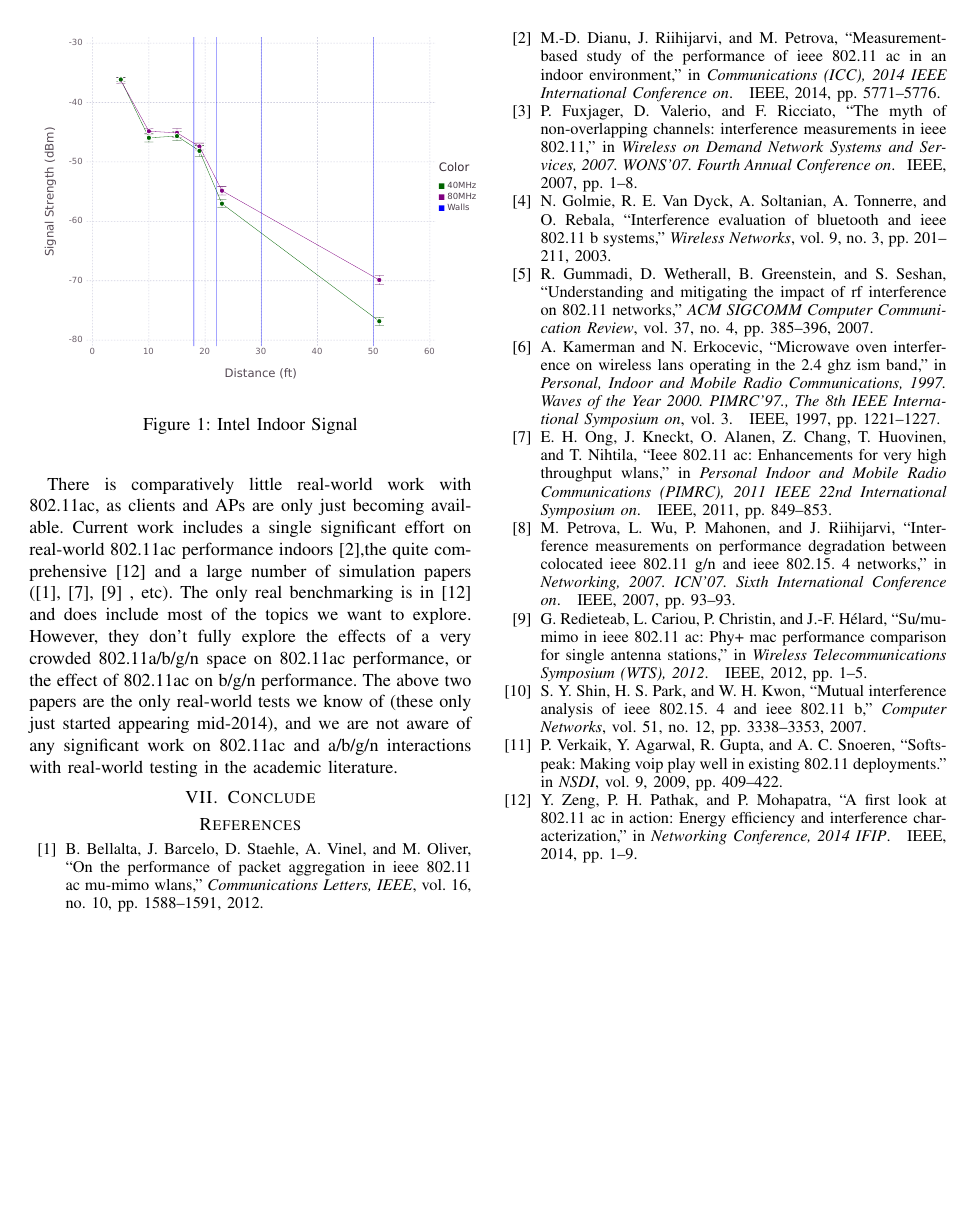
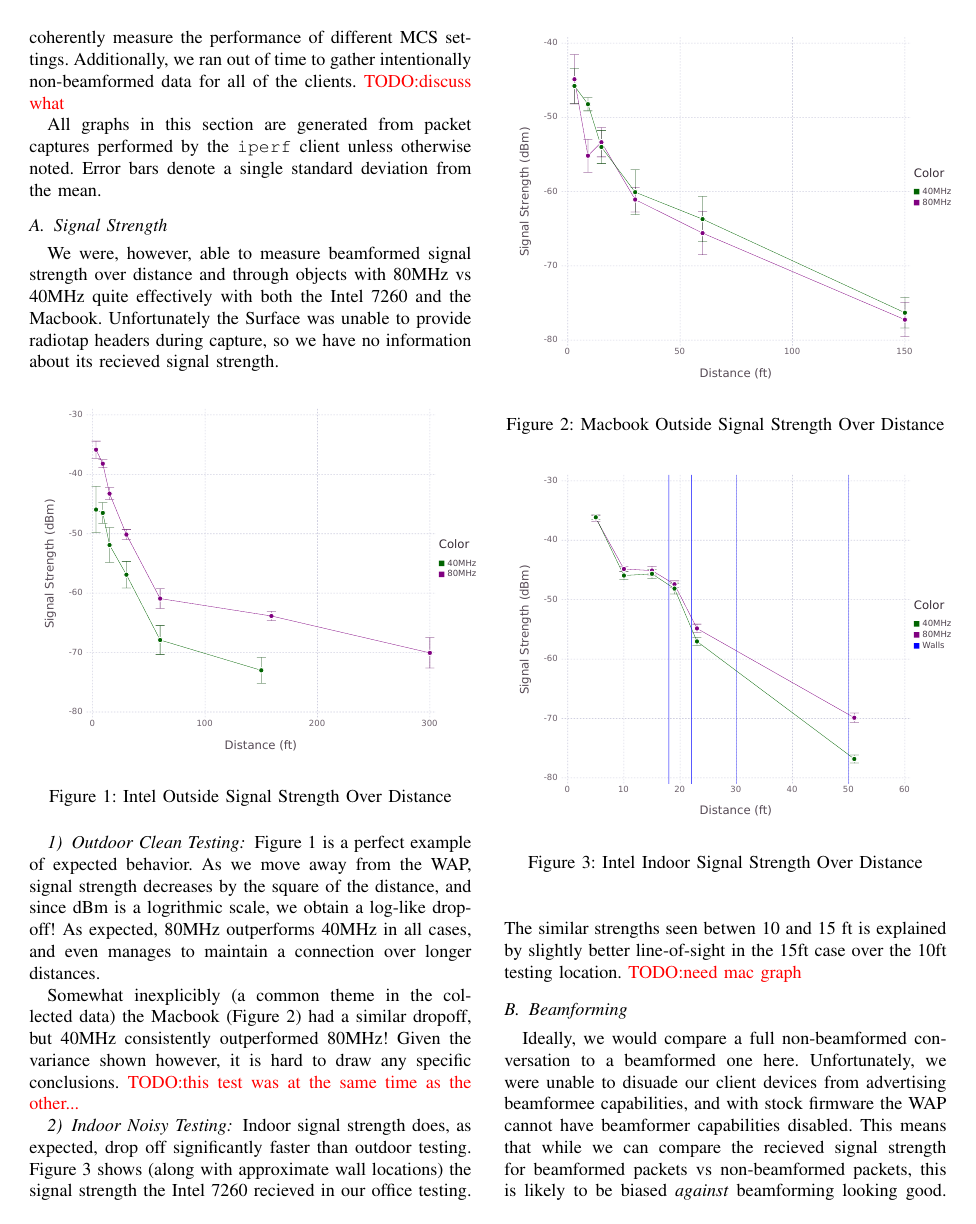
Before and after one commit to RedShamilton/222a-wireless, a LaTeX paper (paper/final/acreport.tex, which reads paper/final/results.tex): page 4 of 4 before the commit and page 4 of 5 after it. Compiled offline with pdfLaTeX.

Commit message:
render changed, lots of results text, some methods fixes

```diff
--- a/paper/final/results.tex
+++ b/paper/final/results.tex
@@ -3,5 +4,71 @@
+\ref{sec:methodology} we were unable to coherently measure the
+performance of different MCS settings. Additionally, we ran out of
+time to gather intentionally non-beamformed data for all of the
+clients. \todo{discuss what}
+
+All graphs in this section are generated from packet captures
+performed by the \texttt{iperf} client unless otherwise noted. Error
+bars denote a single standard deviation from the mean.
+
+\subsection{Signal Strength}
+We were, however, able to measure beamformed signal strength over
+distance and through objects with 80MHz vs 40MHz quite effectively
+with both the Intel 7260 and the Macbook. Unfortunately the Surface
+was unable to provide radiotap headers during capture, so we have no
+information about its recieved signal strength.
+
+\subsubsection{Outdoor Clean Testing}
+
+\begin{figure}[!h]
+\centering
+\includegraphics[width=0.5\textwidth]{figures/Intel_Outside_Beamformed}
+\caption{Intel Outside Signal Strength Over Distance}
+\label{fig:inteloutsidesignal}
+\end{figure}
+
+\begin{figure}[!h]
+\centering
+\includegraphics[width=0.5\textwidth]{figures/Mac_Outside_Beamformed}
+\caption{Macbook Outside Signal Strength Over Distance}
+\label{fig:macoutsidesignal}
+\end{figure}
+
+
+Figure~\ref{fig:inteloutsidesignal} is a perfect example of expected
+behavior. As we move away from the WAP, signal strength decreases by
+the square of the distance, and since dBm is a logrithmic scale, we
+obtain a log-like drop-off! As expected, 80MHz outperforms 40MHz in
+all cases, and even manages to maintain a connection over longer
+distances.
+
+Somewhat inexplicibly (a common theme in the collected data) the
+Macbook (Figure \ref{fig:macoutsidesignal}) had a similar dropoff, but
+40MHz consistently outperformed 80MHz! Given the variance shown
+however, it is hard to draw any specific conclusions. \todo{this test
+  was at the same time as the other...}
+
+\subsubsection{Indoor Noisy Testing}
+
+
 \begin{figure}[!h]
 \centering
 \includegraphics[width=0.5\textwidth]{figures/Intel_Inside_Beamformed}
-\caption{Intel Indoor Signal}
+\caption{Intel Indoor Signal Strength Over Distance}
+\label{fig:intelinsidesignal}
 \end{figure}
+
+Indoor signal strength does, as expected, drop off significantly
+faster than outdoor testing. Figure~\ref{fig:intelinsidesignal} shows
+(along with approximate wall locations) the signal strength the Intel
+7260 recieved in our office testing. The similar strengths seen betwen
+10 and 15 ft is explained by slightly better line-of-sight in the 15ft
+case over the 10ft testing location. \todo{need mac graph}
+
+\subsection{Beamforming}
+Ideally, we would compare a full non-beamformed conversation to a
+beamformed one here. Unfortunately, we were unable to disuade our
+client devices from advertising beamformee capabilities, and with
+stock firmware the WAP cannot have beamformer capabilities disabled.
+This means that while we can compare the recieved signal strength for
+beamformed packets vs non-beamformed packets, this is likely to be
+biased \emph{against} beamforming looking good. If the WAP decides to
```
Also changed, not shown: paper/final/methods.tex (+27 -19 lines), paper/final/figures/Intel_Inside_Beamformed.pdf, paper/final/figures/Intel_Inside_Beamforming_Benefit_80MHz.pdf, paper/final/figures/Intel_Inside_Not_Beamformed.pdf, paper/final/figures/Intel_Outside_Beamformed.pdf, paper/final/figures/Intel_Outside_Beamforming_Benefit_40MHz.pdf, paper/final/figures/Intel_Outside_Beamforming_Benefit_80MHz.pdf, paper/final/figures/Intel_Outside_Not_Beamformed.pdf, paper/final/figures/Intel_Outside_Prevelance_of_Beamforming_40MHz.pdf, paper/final/figures/Intel_Outside_Prevelance_of_Beamforming_80MHz.pdf, paper/final/figures/Mac_Outside_Beamformed.pdf, paper/final/figures/Mac_Outside_Beamforming_Benefit_40MHz.pdf, paper/final/figures/Mac_Outside_Beamforming_Benefit_80MHz.pdf, paper/final/figures/Mac_Outside_Not_Beamformed.pdf, 4 more files, 1 other file.
